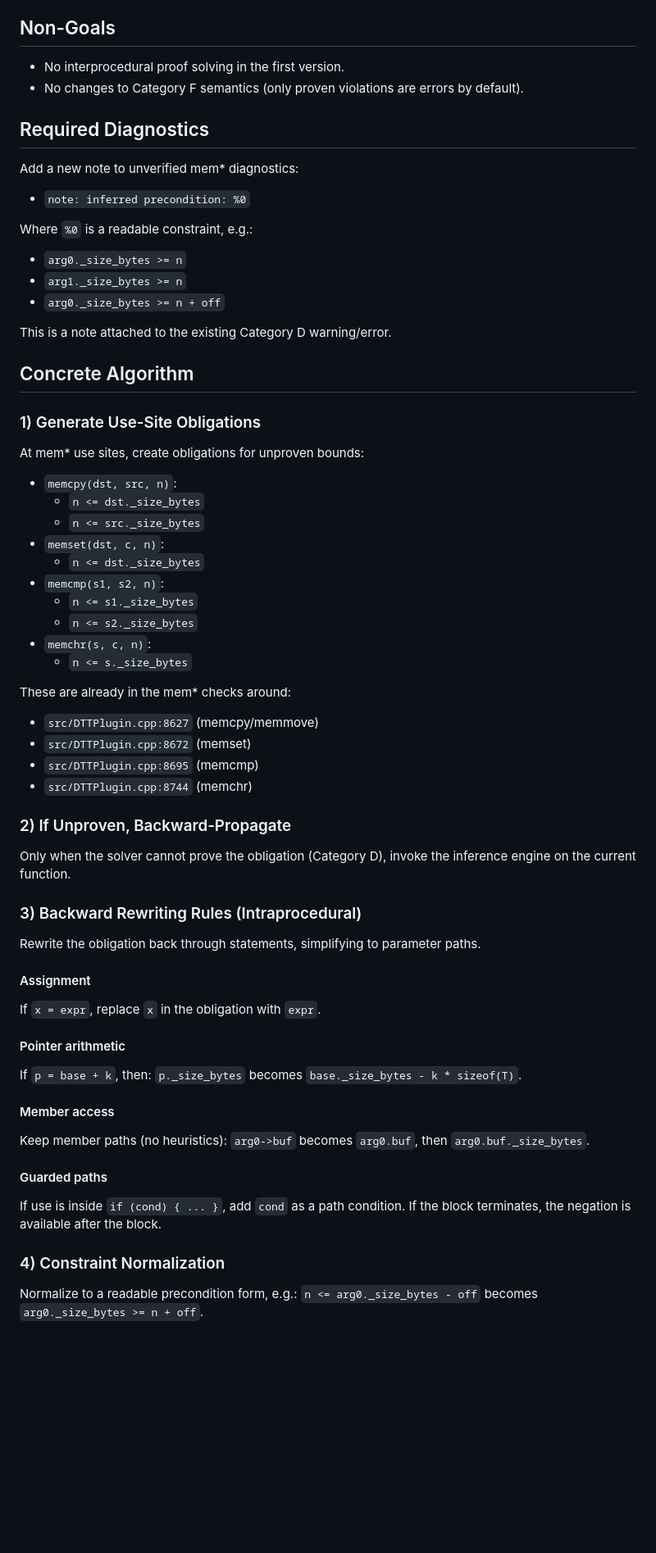
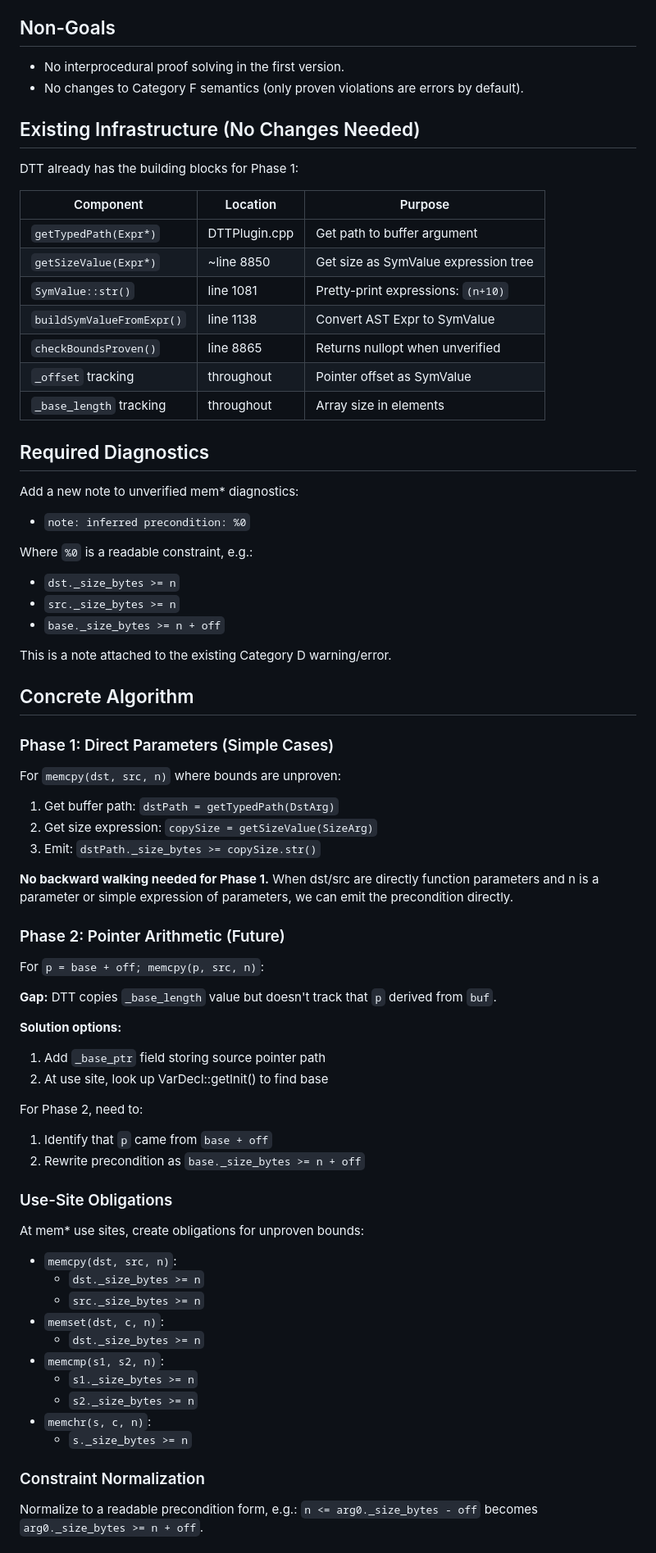
Before and after one commit to adishavit/dtt, a Markdown page: docs/plans/BACKWARD_PRECONDITION_INFERENCE.md, the part around one of its changes. Shown at 82% size. Rendered like a GitHub page; blank space fills up the shorter version.

```diff
--- a/docs/plans/BACKWARD_PRECONDITION_INFERENCE.md
+++ b/docs/plans/BACKWARD_PRECONDITION_INFERENCE.md
@@ -19,6 +19,20 @@ the A–G philosophy: unknown/unproven remains Category D by default.
 - No interprocedural proof solving in the first version.
 - No changes to Category F semantics (only proven violations are errors by default).
 
+## Existing Infrastructure (No Changes Needed)
+
+DTT already has the building blocks for Phase 1:
+
+| Component | Location | Purpose |
+|-----------|----------|---------|
+| `getTypedPath(Expr*)` | DTTPlugin.cpp | Get path to buffer argument |
+| `getSizeValue(Expr*)` | ~line 8850 | Get size as SymValue expression tree |
+| `SymValue::str()` | line 1081 | Pretty-print expressions: `(n+10)` |
+| `buildSymValueFromExpr()` | line 1138 | Convert AST Expr to SymValue |
+| `checkBoundsProven()` | line 8865 | Returns nullopt when unverified |
+| `_offset` tracking | throughout | Pointer offset as SymValue |
+| `_base_length` tracking | throughout | Array size in elements |
+
 ## Required Diagnostics
 
 Add a new note to unverified mem* diagnostics:
@@ -26,60 +40,56 @@ Add a new note to unverified mem* diagnostics:
 - `note: inferred precondition: %0`
 
 Where `%0` is a readable constraint, e.g.:
-- `arg0._size_bytes >= n`
-- `arg1._size_bytes >= n`
-- `arg0._size_bytes >= n + off`
+- `dst._size_bytes >= n`
+- `src._size_bytes >= n`
+- `base._size_bytes >= n + off`
 
 This is a note attached to the existing Category D warning/error.
 
 ## Concrete Algorithm
 
-### 1) Generate Use-Site Obligations
+### Phase 1: Direct Parameters (Simple Cases)
+
+For `memcpy(dst, src, n)` where bounds are unproven:
+
+1. Get buffer path: `dstPath = getTypedPath(DstArg)`
+2. Get size expression: `copySize = getSizeValue(SizeArg)`
+3. Emit: `dstPath._size_bytes >= copySize.str()`
+
+**No backward walking needed for Phase 1.** When dst/src are directly function
+parameters and n is a parameter or simple expression of parameters, we can
+emit the precondition directly.
+
+### Phase 2: Pointer Arithmetic (Future)
+
+For `p = base + off; memcpy(p, src, n)`:
+
+**Gap:** DTT copies `_base_length` value but doesn't track that `p` derived from `buf`.
+
+**Solution options:**
+1. Add `_base_ptr` field storing source pointer path
+2. At use site, look up VarDecl::getInit() to find base
+
+For Phase 2, need to:
+1. Identify that `p` came from `base + off`
+2. Rewrite precondition as `base._size_bytes >= n + off`
+
+### Use-Site Obligations
 
 At mem* use sites, create obligations for unproven bounds:
 
 - `memcpy(dst, src, n)`:
-  - `n <= dst._size_bytes`
-  - `n <= src._size_bytes`
+  - `dst._size_bytes >= n`
+  - `src._size_bytes >= n`
 - `memset(dst, c, n)`:
-  - `n <= dst._size_bytes`
+  - `dst._size_bytes >= n`
 - `memcmp(s1, s2, n)`:
-  - `n <= s1._size_bytes`
-  - `n <= s2._size_bytes`
+  - `s1._size_bytes >= n`
+  - `s2._size_bytes >= n`
 - `memchr(s, c, n)`:
-  - `n <= s._size_bytes`
+  - `s._size_bytes >= n`
 
-These are already in the mem* checks around:
-- `src/DTTPlugin.cpp:8627` (memcpy/memmove)
-- `src/DTTPlugin.cpp:8672` (memset)
-- `src/DTTPlugin.cpp:8695` (memcmp)
-- `src/DTTPlugin.cpp:8744` (memchr)
-
-### 2) If Unproven, Backward-Propagate
-
-Only when the solver cannot prove the obligation (Category D),
-invoke the inference engine on the current function.
-
-### 3) Backward Rewriting Rules (Intraprocedural)
-
-Rewrite the obligation back through statements, simplifying to parameter paths.
-
-#### Assignment
-If `x = expr`, replace `x` in the obligation with `expr`.
-
-#### Pointer arithmetic
-If `p = base + k`, then:
-`p._size_bytes` becomes `base._size_bytes - k * sizeof(T)`.
-
-#### Member access
-Keep member paths (no heuristics):
-`arg0->buf` becomes `arg0.buf`, then `arg0.buf._size_bytes`.
-
-#### Guarded paths
-If use is inside `if (cond) { ... }`, add `cond` as a path condition.
-If the block terminates, the negation is available after the block.
-
-### 4) Constraint Normalization
+### Constraint Normalization
 
 Normalize to a readable precondition form, e.g.:
 `n <= arg0._size_bytes - off` becomes `arg0._size_bytes >= n + off`.
```
Also changed, not shown: other parts of docs/plans/BACKWARD_PRECONDITION_INFERENCE.md (+46 -53 lines).
